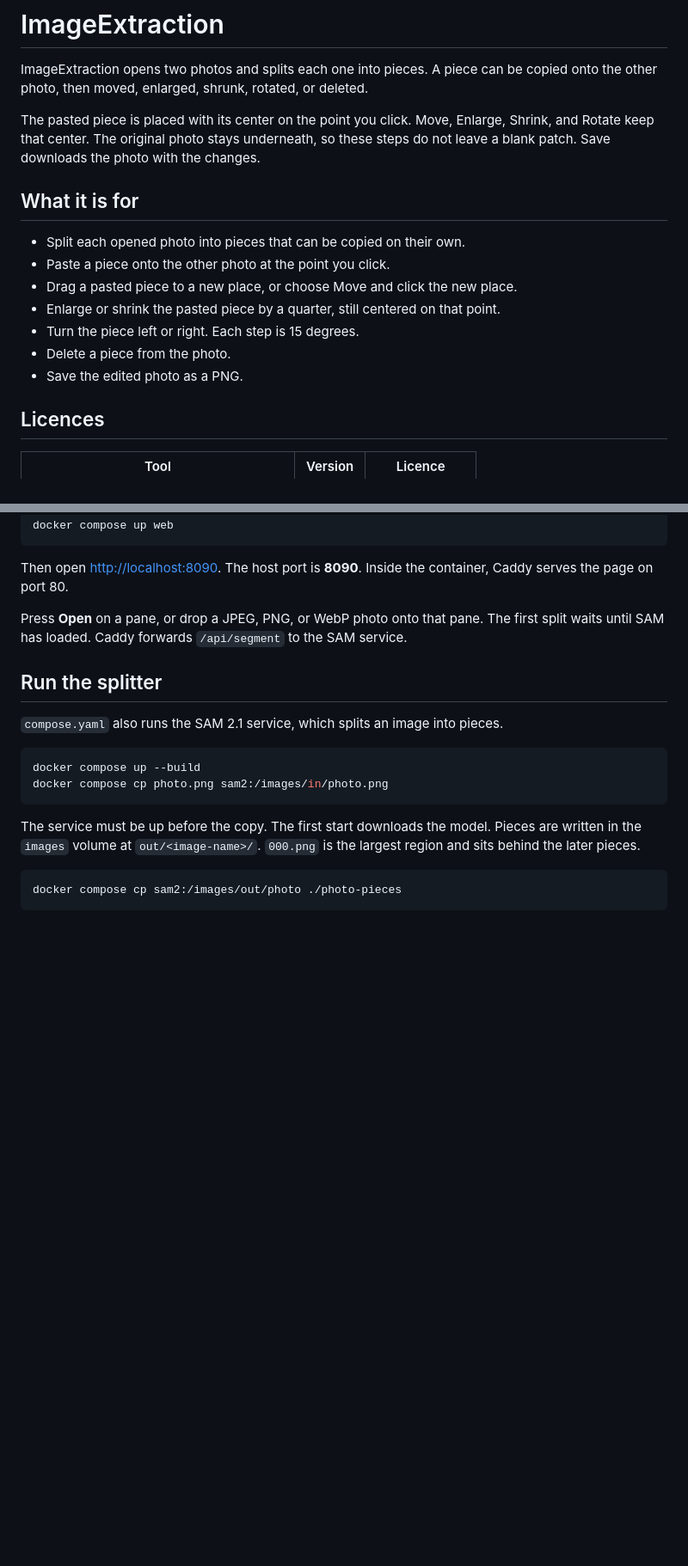
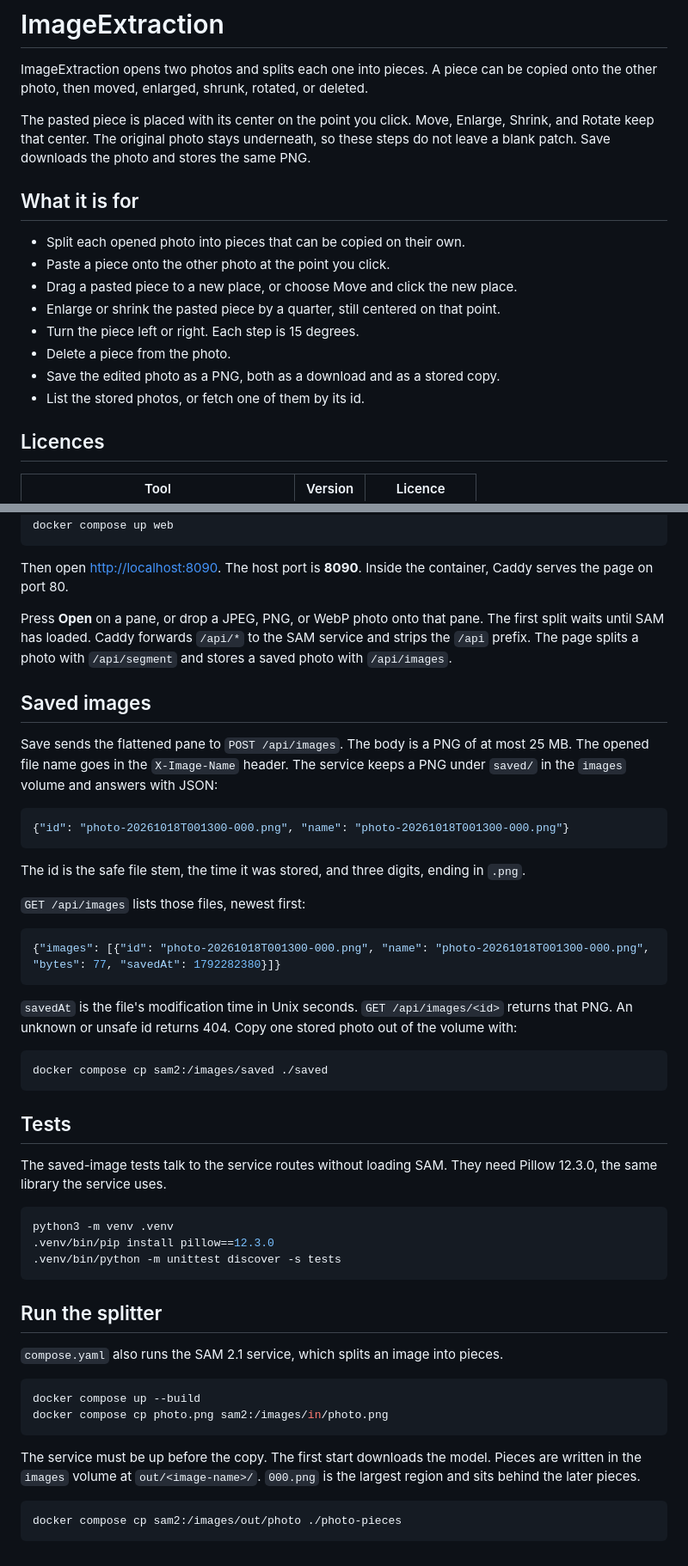
Before and after one commit to nordlyse/ImageExtraction, a Markdown page: README.md, 2 parts joined by grey strips. Shown at 86% size. GitHub-like rendering; blank space fills up the shorter version.

Commit message:
readme is updated

````diff
--- a/README.md
+++ b/README.md
@@ -2,7 +2,7 @@
 
 ImageExtraction opens two photos and splits each one into pieces. A piece can be copied onto the other photo, then moved, enlarged, shrunk, rotated, or deleted.
 
-The pasted piece is placed with its center on the point you click. Move, Enlarge, Shrink, and Rotate keep that center. The original photo stays underneath, so these steps do not leave a blank patch. Save downloads the photo with the changes.
+The pasted piece is placed with its center on the point you click. Move, Enlarge, Shrink, and Rotate keep that center. The original photo stays underneath, so these steps do not leave a blank patch. Save downloads the photo and stores the same PNG.
 
 ## What it is for
 
@@ -12,7 +12,8 @@ The pasted piece is placed with its center on the point you click. Move, Enlarge
 - Enlarge or shrink the pasted piece by a quarter, still centered on that point.
 - Turn the piece left or right. Each step is 15 degrees.
 - Delete a piece from the photo.
-- Save the edited photo as a PNG.
+- Save the edited photo as a PNG, both as a download and as a stored copy.
+- List the stored photos, or fetch one of them by its id.
 
 ## Licences
 
@@ -45,7 +46,39 @@ docker compose up web
 
 Then open [http://localhost:8090](http://localhost:8090). The host port is **8090**. Inside the container, Caddy serves the page on port 80.
 
-Press **Open** on a pane, or drop a JPEG, PNG, or WebP photo onto that pane. The first split waits until SAM has loaded. Caddy forwards `/api/segment` to the SAM service.
+Press **Open** on a pane, or drop a JPEG, PNG, or WebP photo onto that pane. The first split waits until SAM has loaded. Caddy forwards `/api/*` to the SAM service and strips the `/api` prefix. The page splits a photo with `/api/segment` and stores a saved photo with `/api/images`.
+
+## Saved images
+
+Save sends the flattened pane to `POST /api/images`. The body is a PNG of at most 25 MB. The opened file name goes in the `X-Image-Name` header. The service keeps a PNG under `saved/` in the `images` volume and answers with JSON:
+
+```json
+{"id": "photo-20261018T001300-000.png", "name": "photo-20261018T001300-000.png"}
+```
+
+The id is the safe file stem, the time it was stored, and three digits, ending in `.png`.
+
+`GET /api/images` lists those files, newest first:
+
+```json
+{"images": [{"id": "photo-20261018T001300-000.png", "name": "photo-20261018T001300-000.png", "bytes": 77, "savedAt": 1792282380}]}
+```
+
+`savedAt` is the file's modification time in Unix seconds. `GET /api/images/<id>` returns that PNG. An unknown or unsafe id returns 404. Copy one stored photo out of the volume with:
+
+```bash
+docker compose cp sam2:/images/saved ./saved
+```
+
+## Tests
+
+The saved-image tests talk to the service routes without loading SAM. They need Pillow 12.3.0, the same library the service uses.
+
+```bash
+python3 -m venv .venv
+.venv/bin/pip install pillow==12.3.0
+.venv/bin/python -m unittest discover -s tests
+```
 
 ## Run the splitter
 
````
Also changed, not shown: other parts of README.md (+1 -1 lines).
